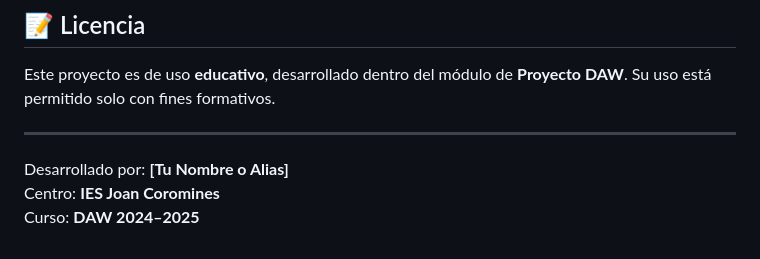
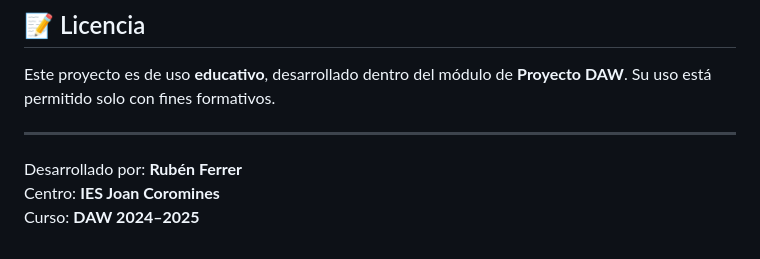
Before and after one commit to brean-rb/proyecto_control_asistencia, a Markdown page: README.md, the part around the change. Drawn GitHub-style.

Commit message:
Actualizar el nombre del desarrollador en el README.md

```diff
--- a/README.md
+++ b/README.md
@@ -176,6 +176,6 @@ Este proyecto es de uso **educativo**, desarrollado dentro del módulo de **Proy
 
 ---
 
-Desarrollado por: **[Tu Nombre o Alias]**
+Desarrollado por: **Rubén Ferrer**
 Centro: **IES Joan Coromines**
 Curso: **DAW 2024–2025**
```
